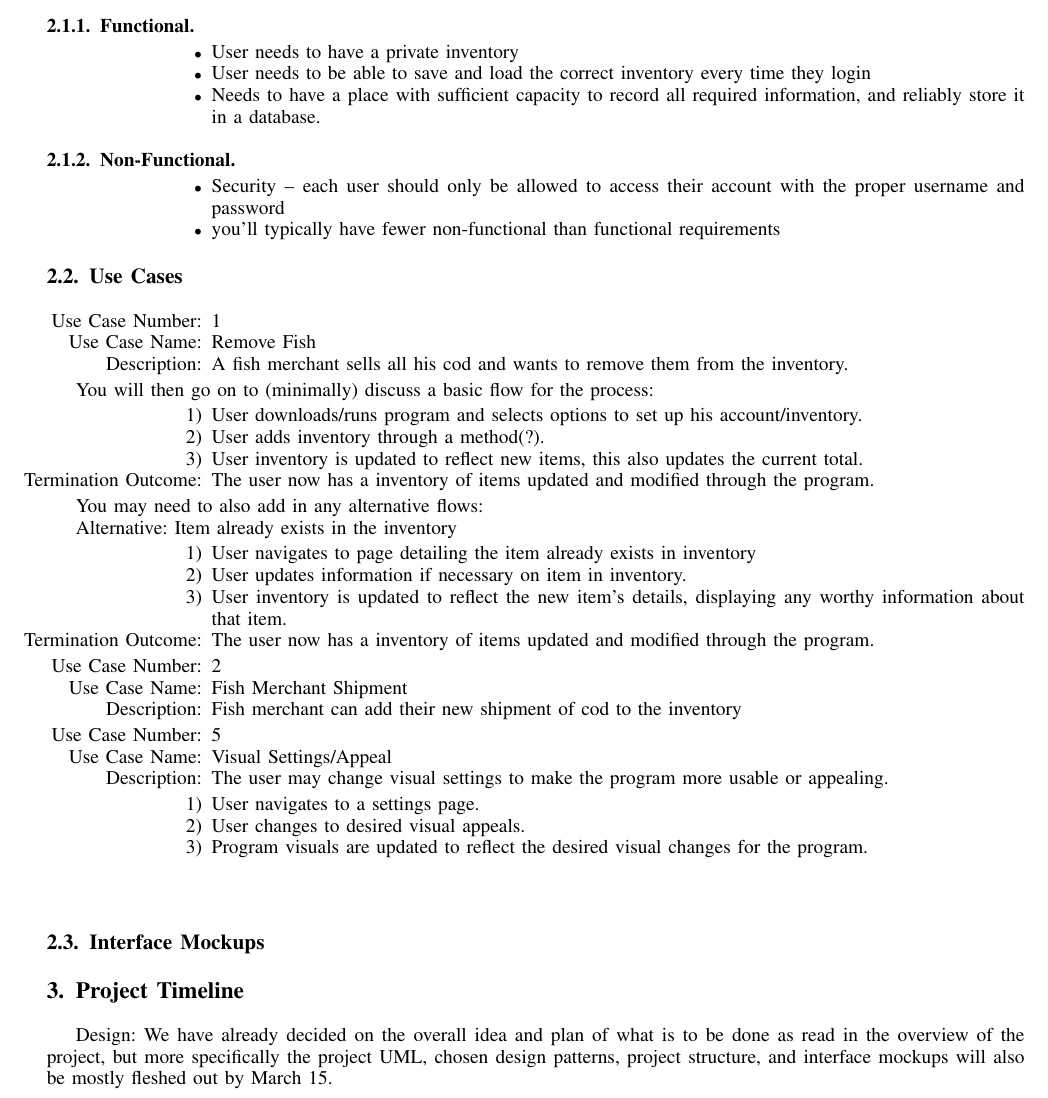
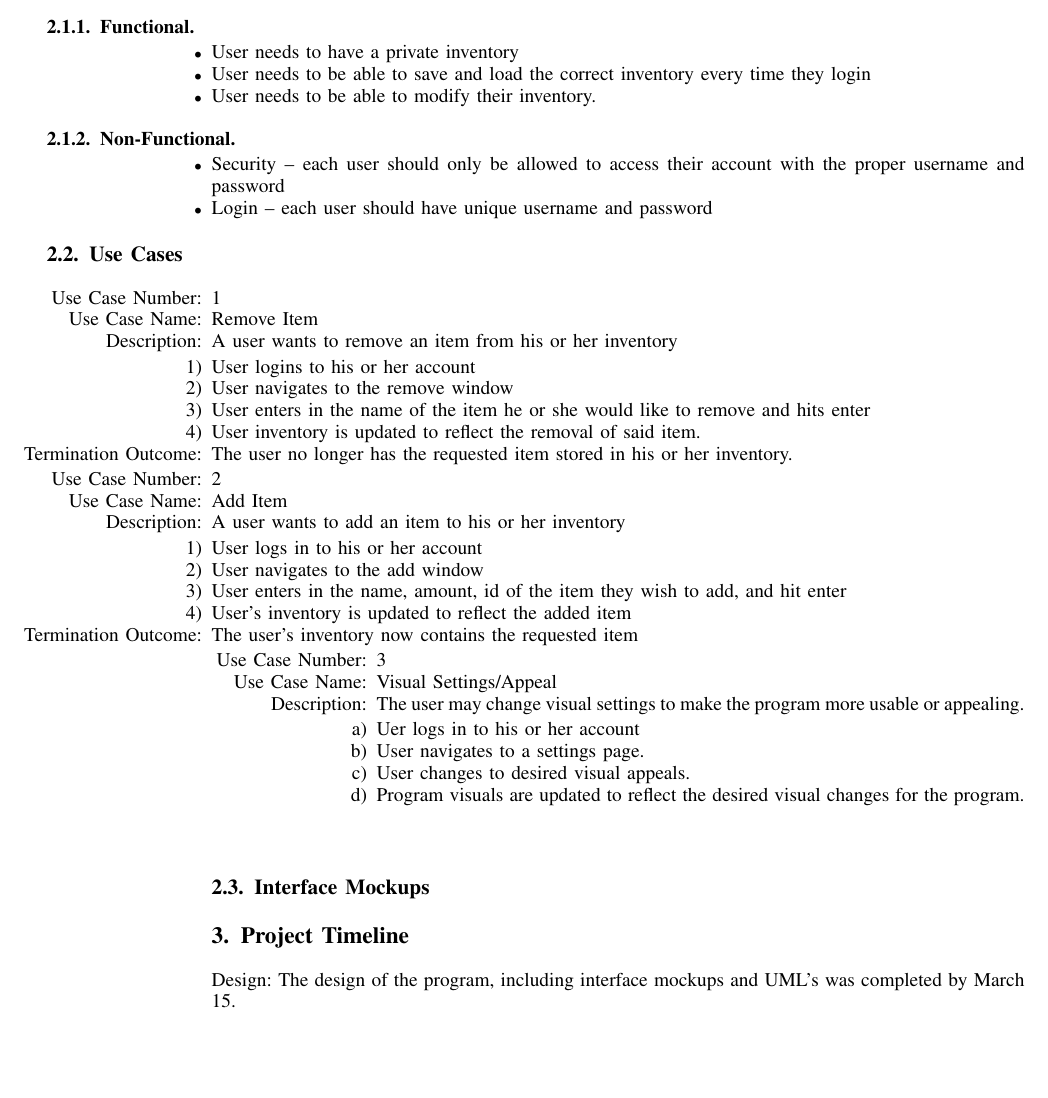
Before and after one commit to brafaul/Inventory-Program, a LaTeX paper (projectSample.tex): part of page 3 of 4, cut so that both start at the same text, the shorter picture padded with empty space. Compiled offline with pdfLaTeX.

Commit message:
Add files via upload

```diff
--- a/projectSample.tex
+++ b/projectSample.tex
@@ -665,13 +665,13 @@ The program should give the user the ability to add, remove, and modify the amou
 \begin{itemize}
 \item User needs to have a private inventory
 \item User needs to be able to save and load the correct inventory every time they login
-\item Needs to have a place with sufficient capacity to record all required information, and reliably store it in a database.
+\item User needs to be able to modify their inventory.
 \end{itemize}
 
 \subsubsection{Non-Functional}
 \begin{itemize}
 \item Security -- each user should only be allowed to access their account with the proper username and password
-\item you'll typically have fewer non-functional than functional requirements
+\item Login --  each user should have unique username and password
 \end{itemize}
 
 \subsection{Use Cases}
@@ -708,27 +708,17 @@ Use Case ID & Use Case Name & Primary Actor & Complexity & Priority \\
 
 \begin{itemize}
 \item[Use Case Number:] 1
-\item[Use Case Name:] Remove Fish
-\item[Description:] A fish merchant sells all his cod and wants to remove them from the inventory.
+\item[Use Case Name:] Remove Item
+\item[Description:] A user wants to remove an item from his or her inventory
 \end{itemize}
 
-You will then go on to (minimally) discuss a basic flow for the process:
 
 \begin{enumerate}
-\item User downloads/runs program and selects options to set up his account/inventory.
-\item User adds inventory through a method(?).
-\item User inventory is updated to reflect new items, this also updates the current total.
-\item[Termination Outcome:] The user now has a inventory of items updated and modified through the program.
-\end{enumerate}
-
-You may need to also add in any alternative flows:
-
-Alternative: Item already exists in the inventory
-\begin{enumerate}
-\item User navigates to page detailing the item already exists in inventory
-\item User updates information if necessary on item in inventory.
-\item User inventory is updated to reflect the new item's details, displaying any worthy information about that item.
-\item[Termination Outcome:] The user now has a inventory of items updated and modified through the program.
+\item User logins to his or her account
+\item User navigates to the remove window
+\item User enters in the name of the item he or she would like to remove and hits enter
+\item User inventory is updated to reflect the removal of said item.
+\item[Termination Outcome:] The user no longer has the requested item stored in his or her inventory.
 \end{enumerate}
 
 % You will often also need to include pictures or diagrams.  It is quite common to see use-case diagrams in such write-ups.  To properly reference an image, you will need to use the \texttt{figure} environment and will need to reference it in your text (via the \texttt{ref} command) (see Figure \ref{cat1}).  NOTE: this is not a use case diagram, but a kitten.
@@ -737,19 +727,27 @@ Alternative: Item already exists in the inventory
 
 \begin{itemize}
 \item[Use Case Number:] 2
-\item[Use Case Name:]Fish Merchant Shipment
-\item[Description:] Fish merchant can add their new shipment of cod to the inventory
+\item[Use Case Name:]Add Item
+\item[Description:] A user wants to add an item to his or her inventory
 \end{itemize}
+
+\begin{enumerate}
+\item User logs in to his or her account
+\item User navigates to the add window
+\item User enters in the name, amount, id of the item they wish to add, and hit enter
+\item User's inventory is updated to reflect the added item
+\item[Termination Outcome:] The user's inventory now contains the requested item
 
 % You will then need to continue to flesh out all use cases you have identified for your project.
 
 \begin{itemize}
-\item[Use Case Number:] 5
+\item[Use Case Number:] 3
 \item[Use Case Name:] Visual Settings/Appeal
 \item[Description:] The user may change visual settings to make the program more usable or appealing.
 \end{itemize}
 
 \begin{enumerate}
+\item Uer logs in to his or her account
 \item User navigates to a settings page.
 \item User changes to desired visual appeals.
 \item Program visuals are updated to reflect the desired visual changes for the program.
@@ -771,4 +769,4 @@ Alternative: Item already exists in the inventory
 
 \section{Project Timeline}
 % Go back to your notes and look up a typical project development life cycle for the Waterfall approach.  How will you follow this life cycle over the remainder of this semester?  This will usually involve a chart showing your proposed timeline, with specific milestones plotted out.  Make sure you have deliverable dates from the course schedule listed, with a plan to meet them (NOTE: these are generally optimistic deadlines).
-Design: We have already decided on the overall idea and plan of what is to be done as read in the overview of the project, but more specifically the project UML, chosen design patterns, project structure, and interface mockups will also be mostly fleshed out by March 15. \\ \indent
+Design: The design of the program, including interface mockups and UML's was completed by March 15. \\ \indent
```
Also changed, not shown: projectSample.tex (6 more changed lines).
